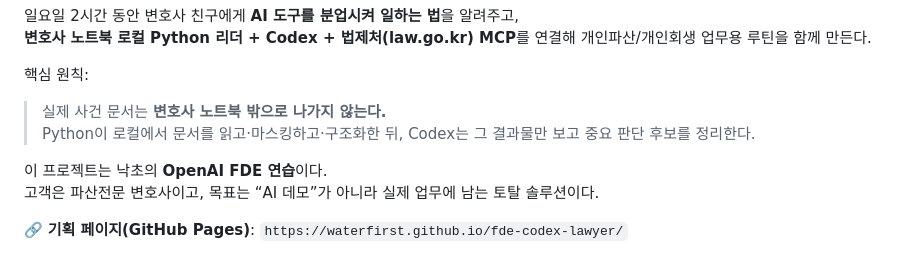
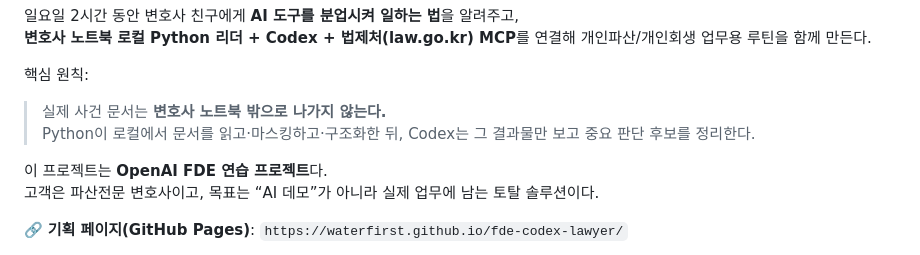
Before and after one commit to waterfirst/fde-codex-lawyer, a Markdown page: README.md, the part around the change. GitHub-like rendering.

```diff
--- a/README.md
+++ b/README.md
@@ -8,7 +8,7 @@
 > 실제 사건 문서는 **변호사 노트북 밖으로 나가지 않는다.**
 > Python이 로컬에서 문서를 읽고·마스킹하고·구조화한 뒤, Codex는 그 결과물만 보고 중요 판단 후보를 정리한다.
 
-이 프로젝트는 낙초의 **OpenAI FDE 연습**이다.
+이 프로젝트는 **OpenAI FDE 연습 프로젝트**다.
 고객은 파산전문 변호사이고, 목표는 “AI 데모”가 아니라 실제 업무에 남는 토탈 솔루션이다.
 
 🔗 **기획 페이지(GitHub Pages)**: `https://waterfirst.github.io/fde-codex-lawyer/`
```
Also changed, not shown: WORKSHOP_RUNBOOK.md (+1 -1 lines).
